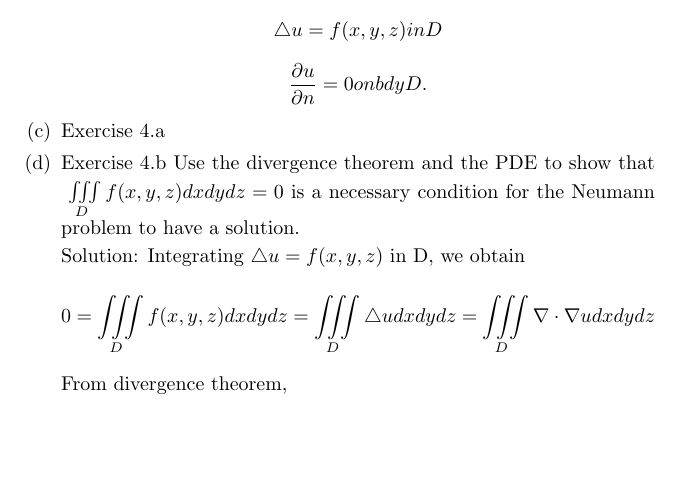
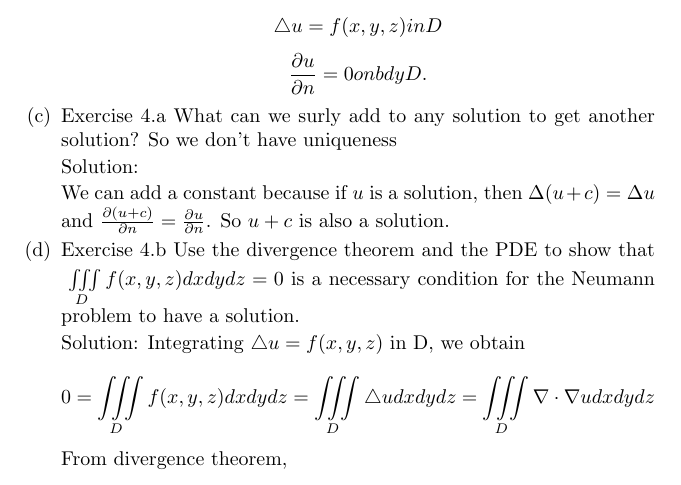
Before and after one commit to fernandohv3279/MATH545, a LaTeX problem sheet (hw1.tex): part of page 11 of 11, cut so that both start at the same text, the shorter picture padded with empty space. Compiled offline with pdfLaTeX.

Commit message:
Add exercise 1.5.4a

```diff
--- a/hw1.tex
+++ b/hw1.tex
@@ -441,7 +441,17 @@
 
 		\item Exercise 4 Consider the Neumann problem: \[\triangle u = f(x,y,z) in D\]
 		\[\frac{\partial u}{\partial n}=0 on bdy D.\]
-		\item  Exercise 4.a
+		\item  Exercise 4.a What can we surly add to any
+		solution to get another solution? So we
+		don't have uniqueness
+
+		Solution:
+
+		We can add a constant because if $u$ is a solution,
+		then $\Delta(u+c)= \Delta u$ and $\frac{\partial
+		(u+c)}{\partial n}=\frac{\partial u}{\partial n}$.
+		So $u+c$ is also a solution.
+
 		\item Exercise 4.b Use the divergence theorem and the PDE to show that $ \iiint\limits_{D}^{} f(x,y,z)dxdydz=0$ is a necessary condition for the Neumann problem to have a solution.
 
 		Solution: Integrating $\triangle u = f(x,y,z)$ in D, we obtain
```
